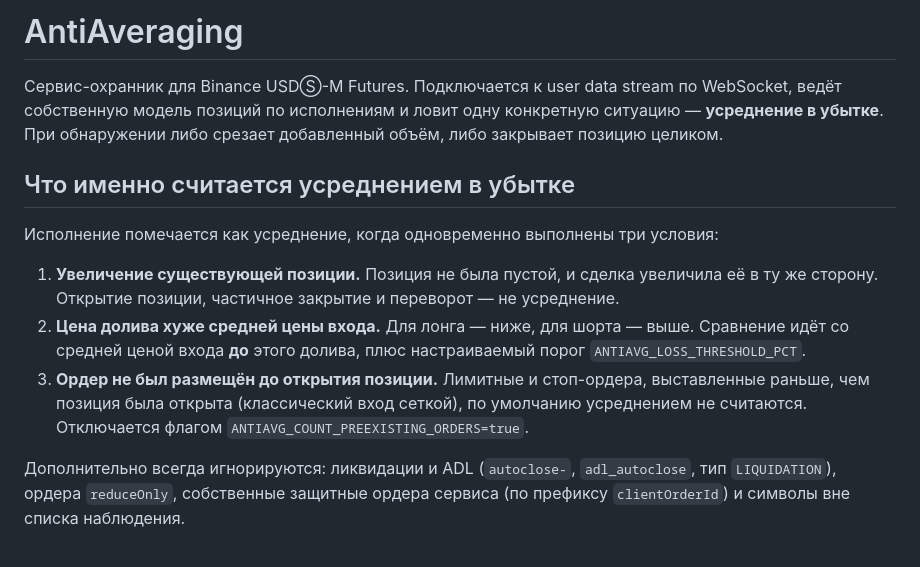
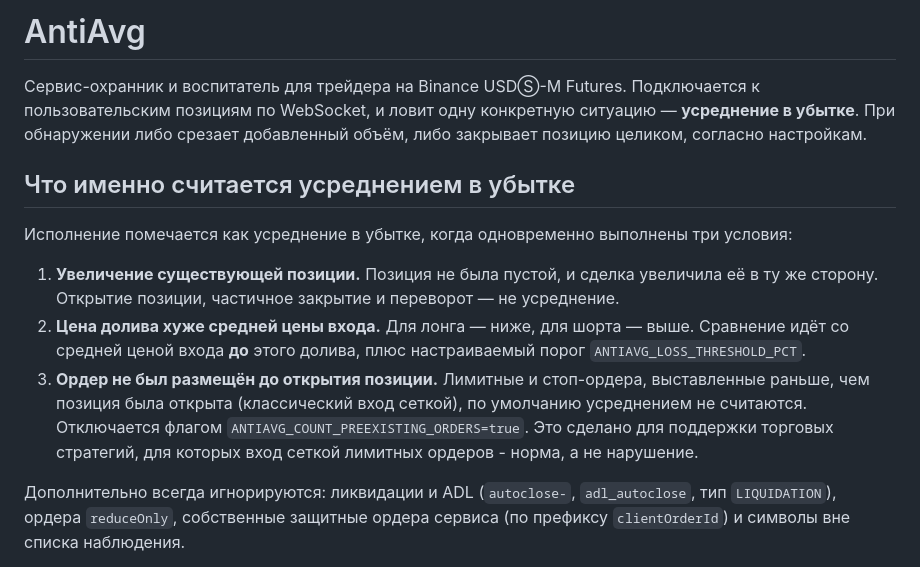
Before and after one commit to dakinshin/antiavg, a Markdown page: README.md, the part around the change. Rendered like a GitHub page.

```diff
--- a/README.md
+++ b/README.md
@@ -1,13 +1,12 @@
-# AntiAveraging
+# AntiAvg
 
-Сервис-охранник для Binance USDⓈ-M Futures. Подключается к user data stream по WebSocket,
-ведёт собственную модель позиций по исполнениям и ловит одну конкретную ситуацию —
-**усреднение в убытке**. При обнаружении либо срезает добавленный объём, либо закрывает
-позицию целиком.
+Сервис-охранник и воспитатель для трейдера на Binance USDⓈ-M Futures. Подключается к пользовательским позициям по WebSocket,
+и ловит одну конкретную ситуацию — **усреднение в убытке**. При обнаружении либо срезает добавленный объём, либо закрывает
+позицию целиком, согласно настройкам.
 
 ## Что именно считается усреднением в убытке
 
-Исполнение помечается как усреднение, когда одновременно выполнены три условия:
+Исполнение помечается как усреднение в убытке, когда одновременно выполнены три условия:
 
 1. **Увеличение существующей позиции.** Позиция не была пустой, и сделка увеличила её
    в ту же сторону. Открытие позиции, частичное закрытие и переворот — не усреднение.
@@ -16,7 +15,8 @@
    `ANTIAVG_LOSS_THRESHOLD_PCT`.
 3. **Ордер не был размещён до открытия позиции.** Лимитные и стоп-ордера, выставленные
    раньше, чем позиция была открыта (классический вход сеткой), по умолчанию усреднением
-   не считаются. Отключается флагом `ANTIAVG_COUNT_PREEXISTING_ORDERS=true`.
+   не считаются. Отключается флагом `ANTIAVG_COUNT_PREEXISTING_ORDERS=true`. Это сделано
+   для поддержки торговых стратегий, для которых вход сеткой лимитных ордеров - норма, а не нарушение.
 
 Дополнительно всегда игнорируются: ликвидации и ADL (`autoclose-`, `adl_autoclose`,
 тип `LIQUIDATION`), ордера `reduceOnly`, собственные защитные ордера сервиса
```
